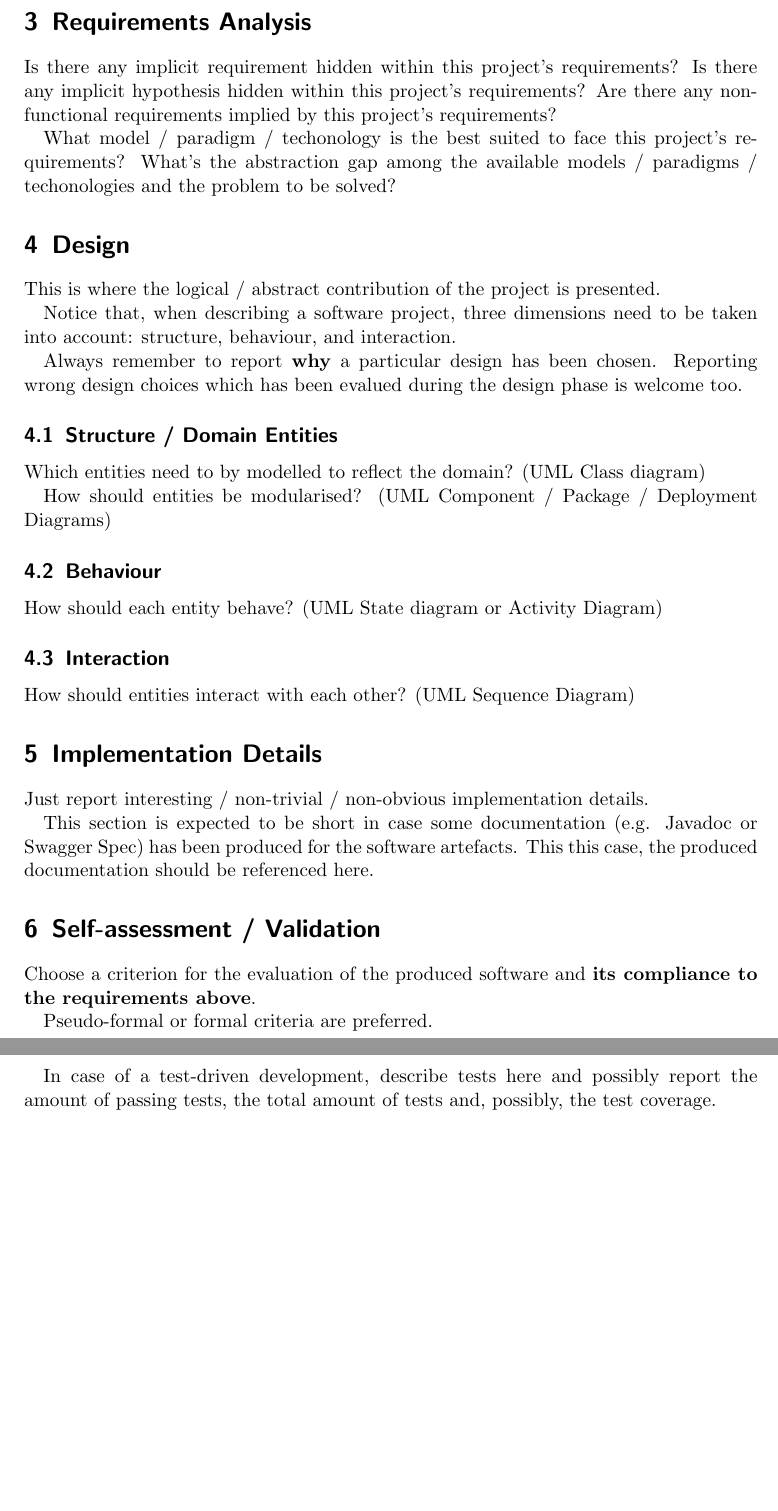
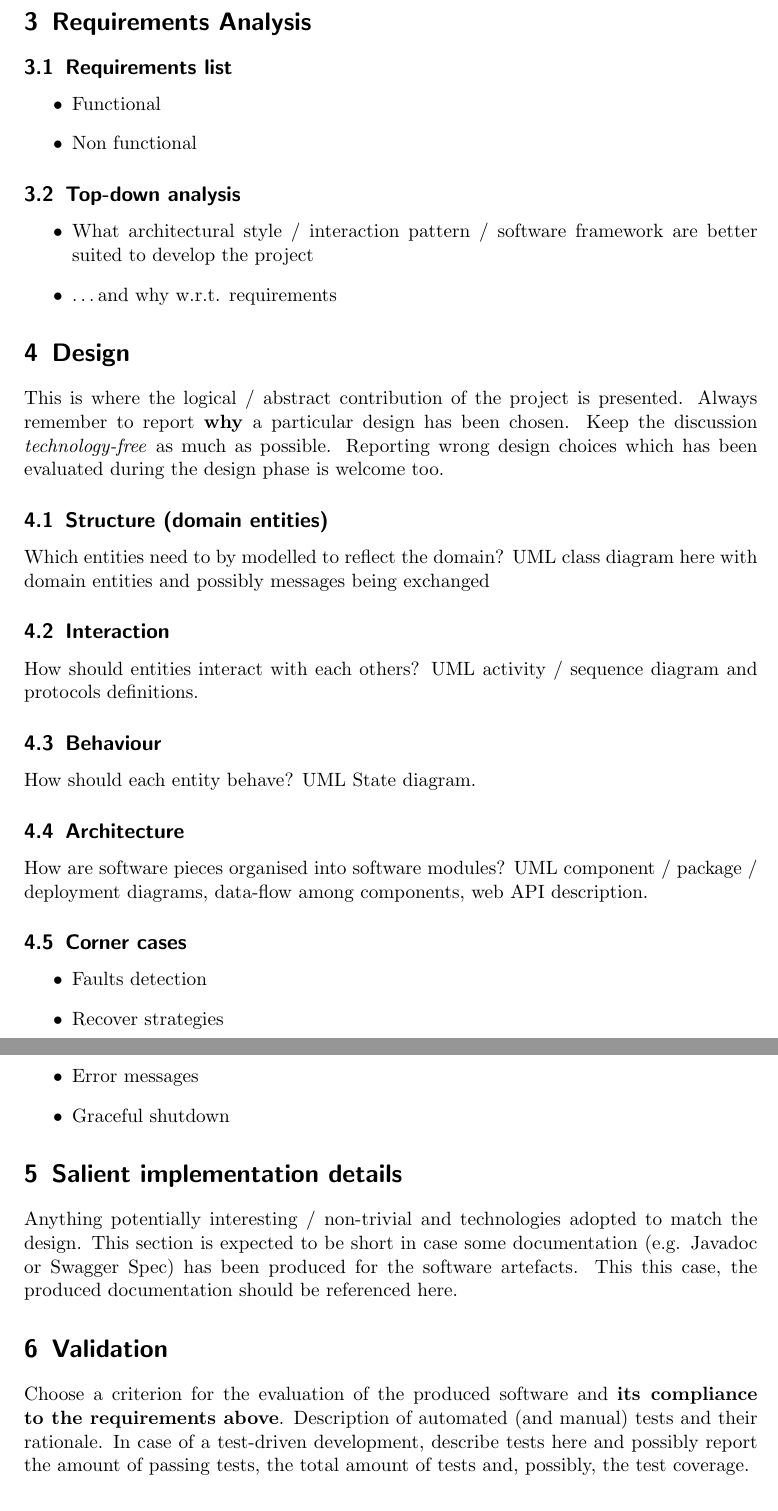
Before and after one commit to pikalab-unibo/report-template, a LaTeX paper (report.tex): two parts of pages 2 and 3 of 4 before the commit and two parts of pages 2 and 3 of 5 after it, joined at a grey line, cut so that both start at the same text, the shorter picture padded with empty space. Compiled offline with pdfLaTeX.

Commit message:
feat: updating general template structure

```diff
--- a/report.tex
+++ b/report.tex
@@ -65,59 +68,85 @@ Any preliminary notion necessary to understand the goals, the motivations, the c
 \end{itemize}
 
 \section{Requirements Analysis}
+\label{sec:requirements}
 
-Is there any implicit requirement hidden within this project's requirements?
+\subsection{Requirements list}
 %
-Is there any implicit hypothesis hidden within this project's requirements?
+\begin{itemize}
+    \item Functional
+    %
+    \item Non functional
+    %
+\end{itemize}
 %
-Are there any non-functional requirements implied by this project's requirements?
 
-What model / paradigm / techonology is the best suited to face this project's requirements?
+\subsection{Top-down analysis}
 %
-What's the abstraction gap among the available models / paradigms / techonologies and the problem to be solved?
+\begin{itemize}
+    \item What architectural style / interaction pattern / software framework are better suited to develop the project
+    %
+    \item \dots and why w.r.t. requirements
+    %
+\end{itemize}
+%
 
 \section{Design}
+\label{sec:design}
 
 This is where the logical / abstract contribution of the project is presented.
+%
+Always remember to report \textbf{why} a particular design has been chosen.
+%
+Keep the discussion \emph{technology-free} as much as possible.
+%
+Reporting wrong design choices which has been evaluated during the design phase is welcome too.
 
-Notice that, when describing a software project, three dimensions need to be taken into account: structure, behaviour, and interaction.
-
-Always remember to report \textbf{why} a particular design has been chosen.
-Reporting wrong design choices which has been evalued during the design phase is welcome too.
-
-\subsection{Structure / Domain Entities}
+\subsection{Structure (domain entities)}
 
 Which entities need to by modelled to reflect the domain?
 %
-(UML Class diagram)
+UML class diagram here with domain entities and possibly messages being exchanged
 
-How should entities be modularised?
+\subsection{Interaction}
+
+How should entities interact with each others?
 %
-(UML Component / Package / Deployment Diagrams)
+UML activity / sequence diagram and protocols definitions.
 
 \subsection{Behaviour}
 
 How should each entity behave?
 %
-(UML State diagram or Activity Diagram)
+UML State diagram.
 
-\subsection{Interaction}
+\subsection{Architecture}
 
-How should entities interact with each other?
+How are software pieces organised into software modules?
 %
-(UML Sequence Diagram)
+UML component / package / deployment diagrams, data-flow among components, web API description.
 
-\section{Implementation Details}
+\subsection{Corner cases}
 
-Just report interesting / non-trivial / non-obvious implementation details.
+\begin{itemize}
+    \item Faults detection
+    %
+    \item Recover strategies
+    %
+    \item Error messages
+    %
+    \item Graceful shutdown
+\end{itemize}
 
+\section{Salient implementation details}
+
+Anything potentially interesting / non-trivial and technologies adopted to match the design.
+%
 This section is expected to be short in case some documentation (e.g. Javadoc or Swagger Spec) has been produced for the software artefacts.
 %
 This this case, the produced documentation should be referenced here.
 
-\section{Self-assessment / Validation}
+\section{Validation}
 
 Choose a criterion for the evaluation of the produced software and \textbf{its compliance to the requirements above}.
-
-Pseudo-formal or formal criteria are preferred.
-
+%
+Description of automated (and manual) tests and their rationale.
```
Also changed, not shown: report.tex (44 more changed lines).
